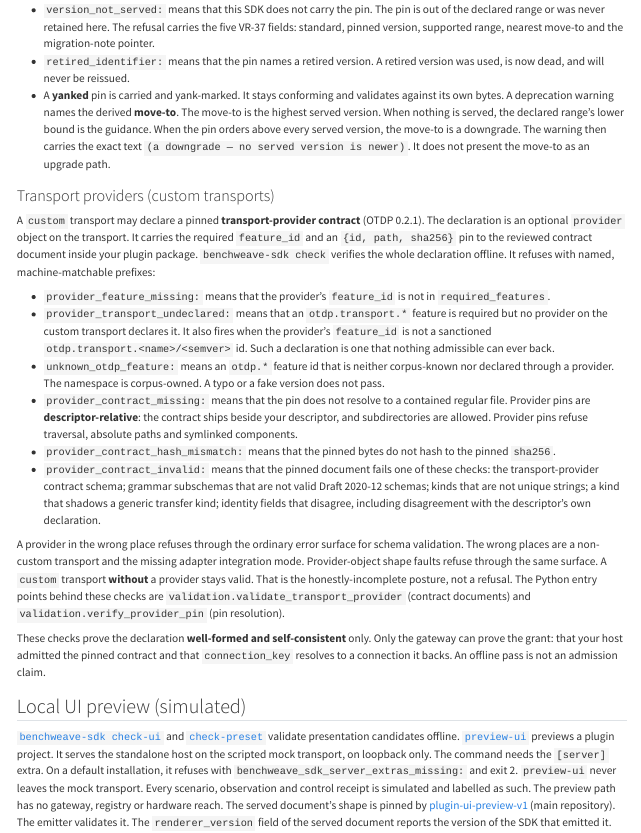
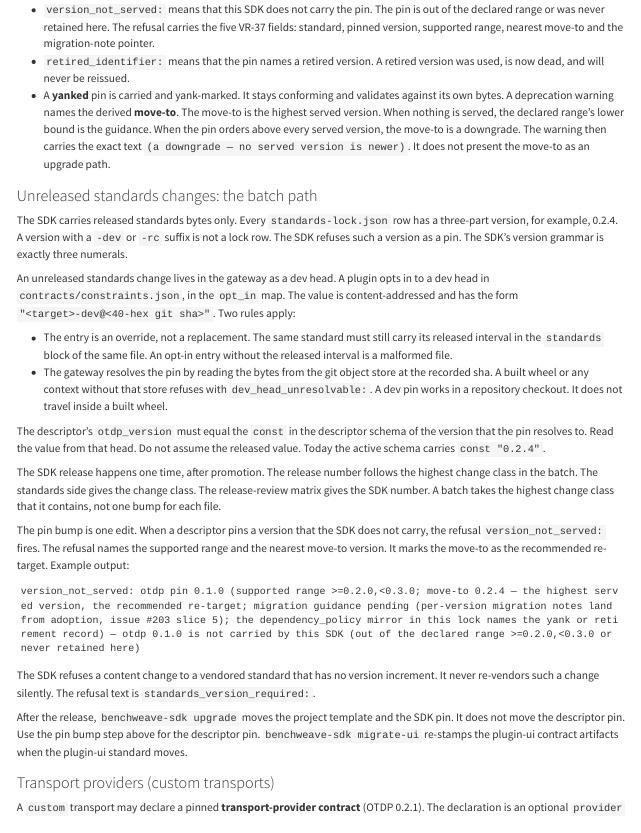
Before and after one commit to madeinoz67/benchweave-sdk, a Quarto document (user_guide/plugin-sdk.qmd): the page in a window 1100 px wide, from 2780 px down. Rendered offline with R 4.5, knitr and Pandoc in place of Quarto, with nearby package versions; long lines of code are wrapped.

Commit message:
docs(guide): document the standards gap batch path (#643)
An unreleased standards change now has a documented working path: the
gateway dev head with a content-addressed opt_in pin, a descriptor pin
that follows the resolved schema's const, one SDK release chosen by the
batch's highest change class, and one descriptor edit to move the pin.

No standards bytes move and no SDK version changes.

````diff
--- a/user_guide/plugin-sdk.qmd
+++ b/user_guide/plugin-sdk.qmd
@@ -135,6 +135,29 @@ Pin classification follows that state, under stable refusal prefixes:
 - `version_not_served:` means that this SDK does not carry the pin. The pin is out of the declared range or was never retained here. The refusal carries the five VR-37 fields: standard, pinned version, supported range, nearest move-to and the migration-note pointer.
 - `retired_identifier:` means that the pin names a retired version. A retired version was used, is now dead, and will never be reissued.
 - A **yanked** pin is carried and yank-marked. It stays conforming and validates against its own bytes. A deprecation warning names the derived **move-to**. The move-to is the highest served version. When nothing is served, the declared range's lower bound is the guidance. When the pin orders above every served version, the move-to is a downgrade. The warning then carries the exact text ` (a downgrade — no served version is newer)`. It does not present the move-to as an upgrade path.
+
+### Unreleased standards changes: the batch path {#unreleased-standards}
+
+The SDK carries released standards bytes only. Every `standards-lock.json` row has a three-part version, for example, 0.2.4. A version with a `-dev` or `-rc` suffix is not a lock row. The SDK refuses such a version as a pin. The SDK's version grammar is exactly three numerals.
+
+An unreleased standards change lives in the gateway as a dev head. A plugin opts in to a dev head in `contracts/constraints.json`, in the `opt_in` map. The value is content-addressed and has the form `"<target>-dev@<40-hex git sha>"`. Two rules apply:
+
+- The entry is an override, not a replacement. The same standard must still carry its released interval in the `standards` block of the same file. An opt-in entry without the released interval is a malformed file.
+- The gateway resolves the pin by reading the bytes from the git object store at the recorded sha. A built wheel or any context without that store refuses with `dev_head_unresolvable:`. A dev pin works in a repository checkout. It does not travel inside a built wheel.
+
+The descriptor's `otdp_version` must equal the `const` in the descriptor schema of the version that the pin resolves to. Read the value from that head. Do not assume the released value. Today the active schema carries `const "0.2.4"`.
+
+The SDK release happens one time, after promotion. The release number follows the highest change class in the batch. The standards side gives the change class. The release-review matrix gives the SDK number. A batch takes the highest change class that it contains, not one bump for each file.
+
+The pin bump is one edit. When a descriptor pins a version that the SDK does not carry, the refusal `version_not_served:` fires. The refusal names the supported range and the nearest move-to version. It marks the move-to as the recommended re-target. Example output:
+
+```text
+version_not_served: otdp pin 0.1.0 (supported range >=0.2.0,<0.3.0; move-to 0.2.4 — the highest served version, the recommended re-target; migration guidance pending (per-version migration notes land from adoption, issue #203 slice 5); the dependency_policy mirror in this lock names the yank or retirement record) — otdp 0.1.0 is not carried by this SDK (out of the declared range >=0.2.0,<0.3.0 or never retained here)
+```
+
+The SDK refuses a content change to a vendored standard that has no version increment. It never re-vendors such a change silently. The refusal text is `standards_version_required:`.
+
+After the release, `benchweave-sdk upgrade` moves the project template and the SDK pin. It does not move the descriptor pin. Use the pin bump step above for the descriptor pin. `benchweave-sdk migrate-ui` re-stamps the plugin-ui contract artifacts when the plugin-ui standard moves.
 
 ### Transport providers (custom transports) {#transport-providers}
 
````
